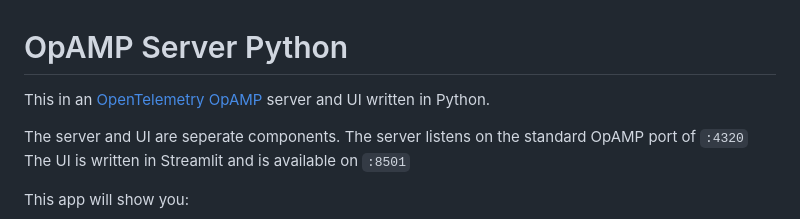
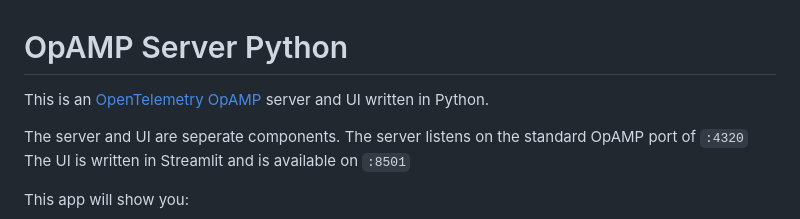
Before and after one commit to agardnerIT/opamp-server-py, a Markdown page: README.md, the part around the change. Rendered like a GitHub page.

Commit message:
fix typo

```diff
--- a/README.md
+++ b/README.md
@@ -1,6 +1,6 @@
 # OpAMP Server Python
 
-This in an [OpenTelemetry OpAMP](https://opentelemetry.io/docs/specs/opamp/) server and UI written in Python.
+This is an [OpenTelemetry OpAMP](https://opentelemetry.io/docs/specs/opamp/) server and UI written in Python.
 
 The server and UI are seperate components. The server listens on the standard OpAMP port of `:4320`
 The UI is written in Streamlit and is available on `:8501`
```
